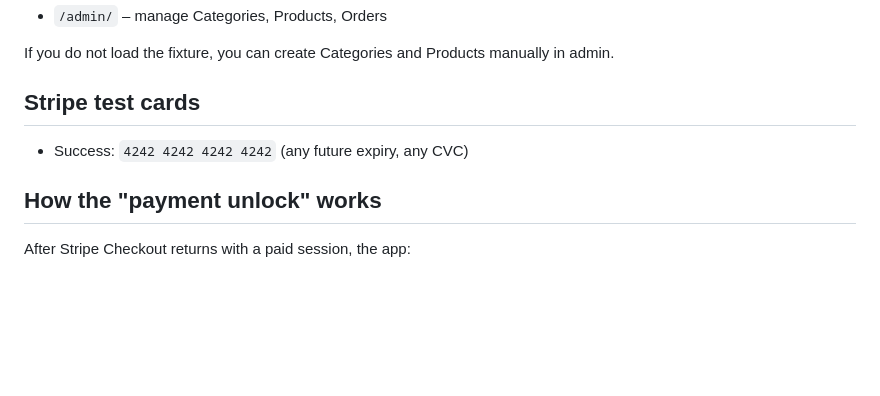
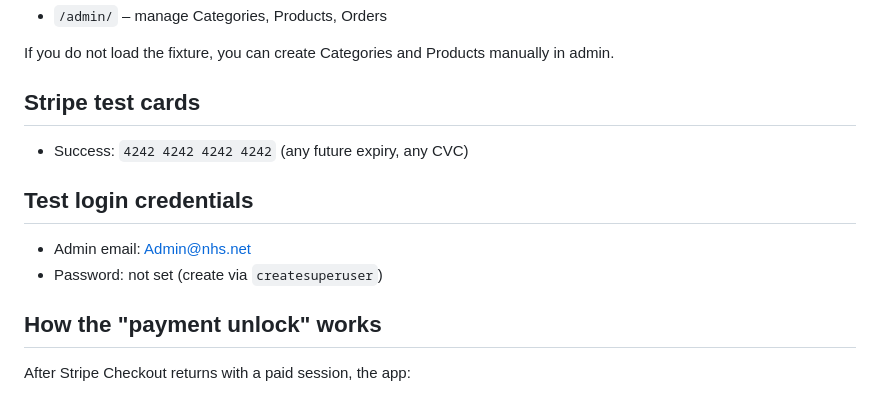
Before and after one commit to McBonuss/medistock, a Markdown page: README.md, the part around the change. Rendered like a GitHub page; blank space fills up the shorter version.

Commit message:
Updated readme to have dummy stripe and admin details

```diff
--- a/README.md
+++ b/README.md
@@ -78,6 +78,11 @@ If you do not load the fixture, you can create Categories and Products manually
 
 - Success: `4242 4242 4242 4242` (any future expiry, any CVC)
 
+## Test login credentials
+
+- Admin email: Admin@nhs.net
+- Password: not set (create via `createsuperuser`)
+
 ## How the "payment unlock" works
 
 After Stripe Checkout returns with a paid session, the app:
```
